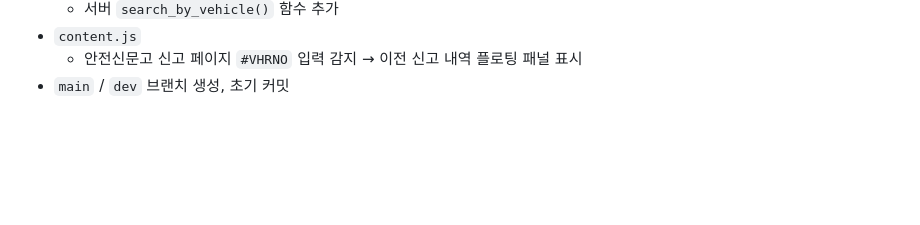
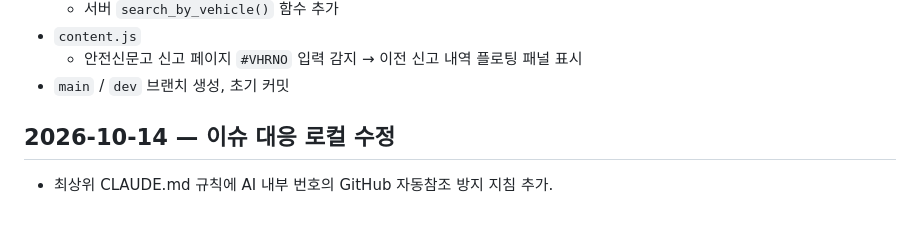
Before and after one commit to Fentanest/safetyreport-chromeextension, a Markdown page: CHANGELOG.md, the part around the change. Drawn GitHub-style; blank space fills up the shorter version.

```diff
--- a/CHANGELOG.md
+++ b/CHANGELOG.md
@@ -524,3 +524,8 @@ ZIP artifact 를 받는다. push·릴리스·VERSION 변경 없음 — 워크플
 - `content.js`
   - 안전신문고 신고 페이지 `#VHRNO` 입력 감지 → 이전 신고 내역 플로팅 패널 표시
 - `main` / `dev` 브랜치 생성, 초기 커밋
+
+
+## 2026-10-14 — 이슈 대응 로컬 수정
+
+- 최상위 CLAUDE.md 규칙에 AI 내부 번호의 GitHub 자동참조 방지 지침 추가.
```
Also changed, not shown: CLAUDE.md (+10 -0 lines).
